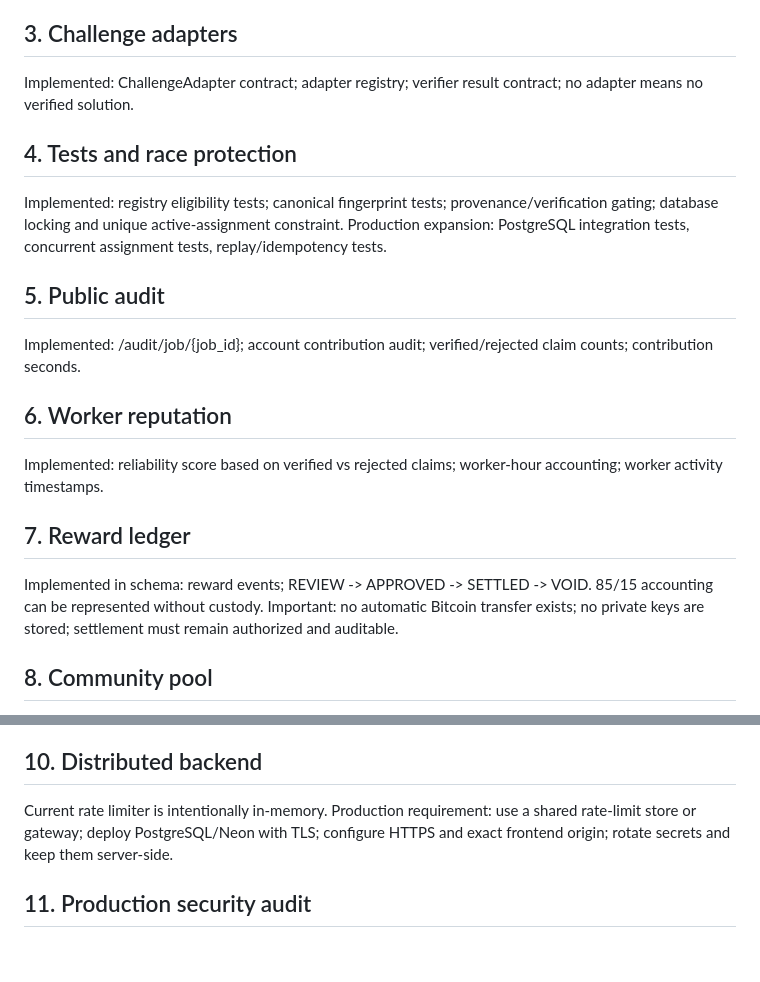
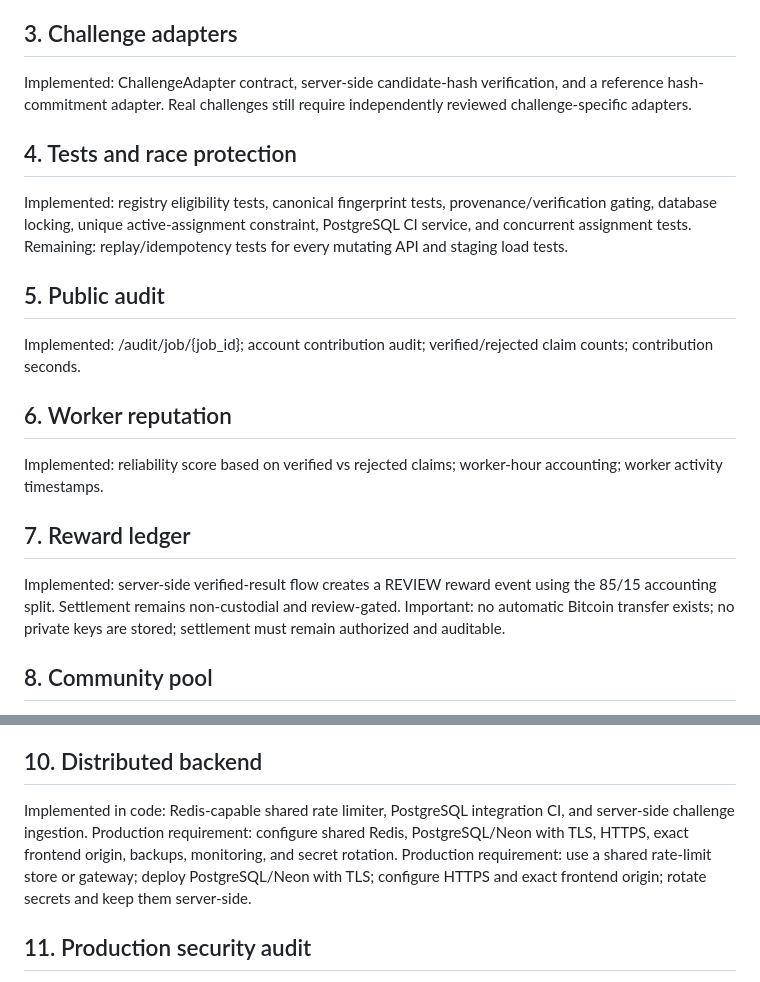
Before and after one commit to arslancyan/satoshi-hun, a Markdown page: PRODUCTION_ROADMAP.md, 2 parts joined by grey strips. Rendered like a GitHub page; blank space fills up the shorter version.

Commit message:
Update roadmap for verified pipeline and integration infrastructure

```diff
--- a/PRODUCTION_ROADMAP.md
+++ b/PRODUCTION_ROADMAP.md
@@ -9,11 +9,11 @@ Implemented: claims are bound to an assignment ID; worker ID must match the assi
 Implemented: heartbeat timestamps; configurable assignment timeout; stale ASSIGNED/RUNNING work is marked EXPIRED; expired jobs return to QUEUED; stale-work index added.
 
 ## 3. Challenge adapters
-Implemented: ChallengeAdapter contract; adapter registry; verifier result contract; no adapter means no verified solution.
+Implemented: ChallengeAdapter contract, server-side candidate-hash verification, and a reference hash-commitment adapter. Real challenges still require independently reviewed challenge-specific adapters.
 
 ## 4. Tests and race protection
-Implemented: registry eligibility tests; canonical fingerprint tests; provenance/verification gating; database locking and unique active-assignment constraint.
-Production expansion: PostgreSQL integration tests, concurrent assignment tests, replay/idempotency tests.
+Implemented: registry eligibility tests, canonical fingerprint tests, provenance/verification gating, database locking, unique active-assignment constraint, PostgreSQL CI service, and concurrent assignment tests.
+Remaining: replay/idempotency tests for every mutating API and staging load tests.
 
 ## 5. Public audit
 Implemented: /audit/job/{job_id}; account contribution audit; verified/rejected claim counts; contribution seconds.
@@ -22,7 +22,7 @@ Implemented: /audit/job/{job_id}; account contribution audit; verified/rejected
 Implemented: reliability score based on verified vs rejected claims; worker-hour accounting; worker activity timestamps.
 
 ## 7. Reward ledger
-Implemented in schema: reward events; REVIEW -> APPROVED -> SETTLED -> VOID. 85/15 accounting can be represented without custody.
+Implemented: server-side verified-result flow creates a REVIEW reward event using the 85/15 accounting split. Settlement remains non-custodial and review-gated.
 Important: no automatic Bitcoin transfer exists; no private keys are stored; settlement must remain authorized and auditable.
 
 ## 8. Community pool
@@ -32,7 +32,7 @@ Implemented in schema: manual-review community allocations; source reward event
 Frontend already exposes worker/network concepts. Production requirement: replace demo telemetry with backend-derived counts and never fabricate worker capacity.
 
 ## 10. Distributed backend
-Current rate limiter is intentionally in-memory. Production requirement: use a shared rate-limit store or gateway; deploy PostgreSQL/Neon with TLS; configure HTTPS and exact frontend origin; rotate secrets and keep them server-side.
+Implemented in code: Redis-capable shared rate limiter, PostgreSQL integration CI, and server-side challenge ingestion. Production requirement: configure shared Redis, PostgreSQL/Neon with TLS, HTTPS, exact frontend origin, backups, monitoring, and secret rotation. Production requirement: use a shared rate-limit store or gateway; deploy PostgreSQL/Neon with TLS; configure HTTPS and exact frontend origin; rotate secrets and keep them server-side.
 
 ## 11. Production security audit
 Required before real rewards: secret scanning; JWT/session hardening; replay protection; idempotency; concurrency tests; CORS/CSP review; database migration review; abuse/rate-limit testing; challenge provenance review.
```
